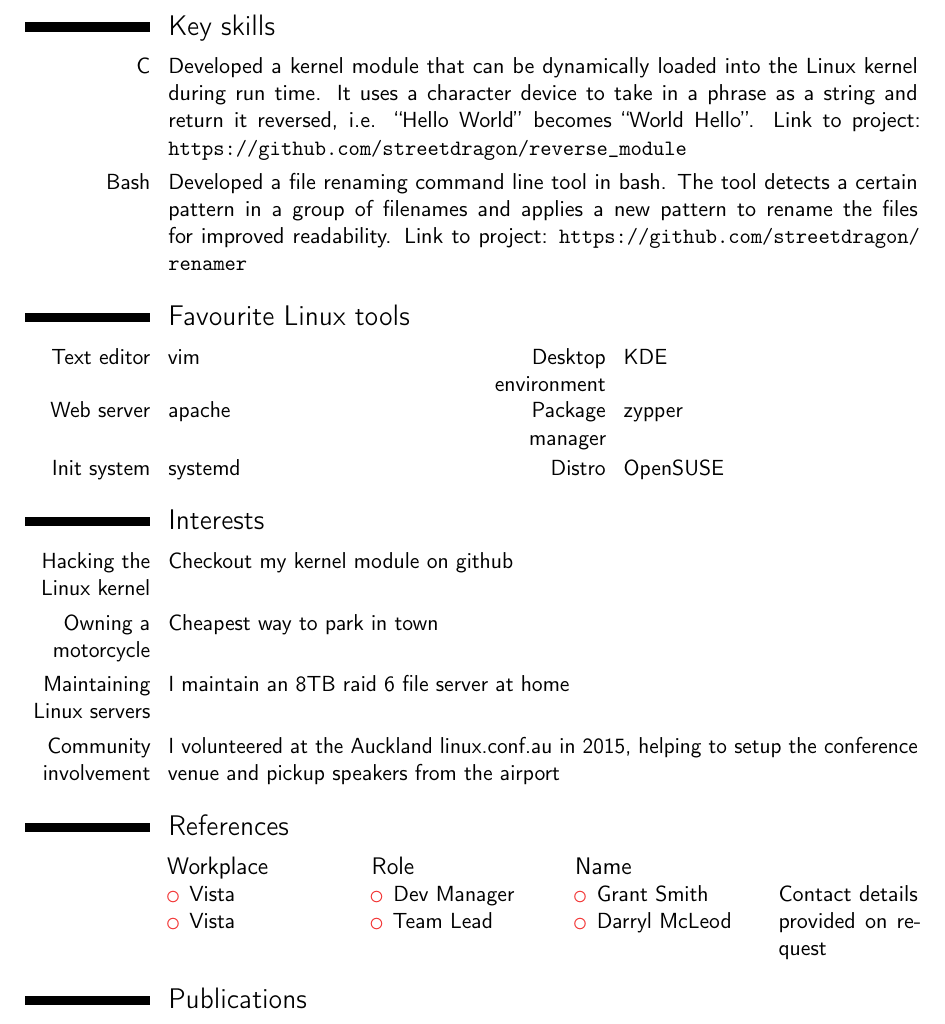
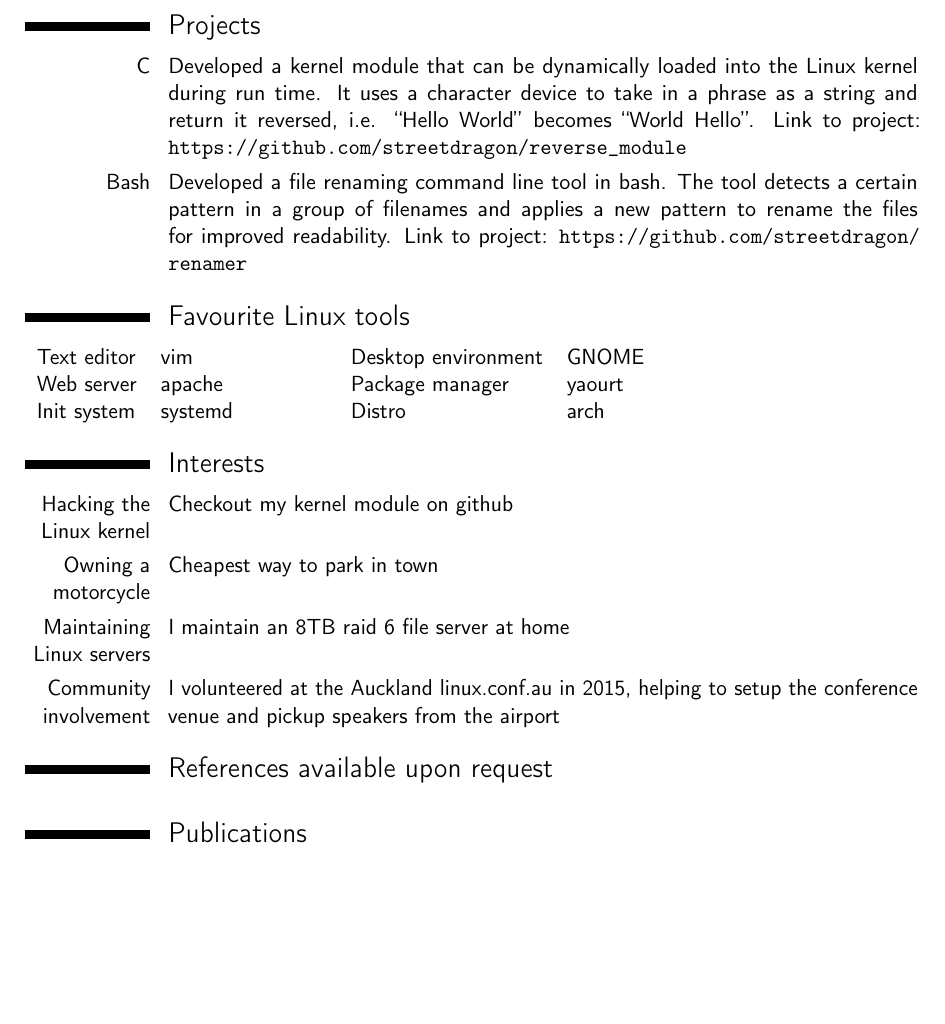
Before and after one commit to kurtmc/cv, a LaTeX CV (kurt_cv.tex): part of page 2 of 3, cut at the place of the change. Compiled offline with pdfLaTeX.

Commit message:
Fixed up favourite linux tools formatting

```diff
--- a/kurt_cv.tex
+++ b/kurt_cv.tex
@@ -38,6 +38,10 @@
 %\extrainfo{additional information}                 % optional, remove / comment the line if not wanted
 \photo[64pt][0.4pt]{picture}                       % optional, remove / comment the line if not wanted; '64pt' is the height the picture must be resized to, 0.4pt is the thickness of the frame around it (put it to 0pt for no frame) and 'picture' is the name of the picture file
 %\quote{\tiny ``Most good programmers do programming not because they expect to get paid or get adulation by the public, but because it is fun to program.'' -- Linus Torvalds}                                 % optional, remove / comment the line if not wanted
+
+% These are defined so that I can use tabular
+\setlength\arrayrulewidth{.4pt}
+\setlength\tabcolsep{6pt}
 
 \begin{document}
 
@@ -84,7 +88,7 @@ area include WinForms, Visual Basic, C\#, .NET, and Microsoft SQL Server.
 that served pages using XSLT. Other technologies used were JavaScript, SASS, HTML, and ASP.NET.
 \end{itemize}}
 
-\section{Key skills}
+\section{Projects}
 \cvitem{C}{Developed a kernel module that can be dynamically loaded into the Linux kernel during run time.  It uses a
 character device to take in a phrase as a string and return it reversed, i.e. ``Hello World'' becomes ``World Hello''.
 Link to project: \url{https://github.com/streetdragon/reverse_module}}
@@ -93,35 +97,27 @@ filenames and applies a new pattern to rename the files for improved readability
 \url{https://github.com/streetdragon/renamer}}
 
 \section{Favourite Linux tools}
-\cvdoubleitem{Text editor}{vim}{Desktop environment}{KDE}
-\cvdoubleitem{Web server}{apache}{Package manager}{zypper}
-\cvdoubleitem{Init system}{systemd}{Distro}{OpenSUSE}
-
+\begin{tabular}{ll}
+Text editor & vim \\
+Web server  & apache \\
+Init system & systemd
+\end{tabular}
+\quad
+\quad
+\quad
+\quad
+\begin{tabular}{ll}
+Desktop environment & GNOME \\
+Package manager     & yaourt \\
+Distro              & arch
+\end{tabular}
 \section{Interests}
 \cvitem{Hacking the Linux kernel}{Checkout my kernel module on \href{https://github.com/streetdragon/reverse_module}{github}}
 \cvitem{Owning a motorcycle}{Cheapest way to park in town}
 \cvitem{Maintaining Linux servers}{I maintain an 8TB raid 6 file server at home}
 \cvitem{Community involvement}{I volunteered at the Auckland linux.conf.au in 2015, helping to setup the conference venue and pickup speakers from the airport}
 
-\section{References}
-\begin{cvcolumns}
-  \cvcolumn{Workplace}{
-    \begin{itemize}
-    \item Vista
-    \item Vista
-    \end{itemize}}
-  \cvcolumn{Role}{
-    \begin{itemize}
-    \item Dev Manager
-    \item Team Lead
-    \end{itemize}}
-  \cvcolumn{Name}{
-    \begin{itemize}
-    \item Grant Smith
-    \item Darryl McLeod
-    \end{itemize}}
-  \cvcolumn[0.2]{}{Contact details provided on request}
-\end{cvcolumns}
+\section{References available upon request}
 
 % Publications from a BibTeX file without multibib
 %  for numerical labels: \renewcommand{\bibliographyitemlabel}{\@biblabel{\arabic{enumiv}}}% CONSIDER MERGING WITH PREAMBLE PART
```
